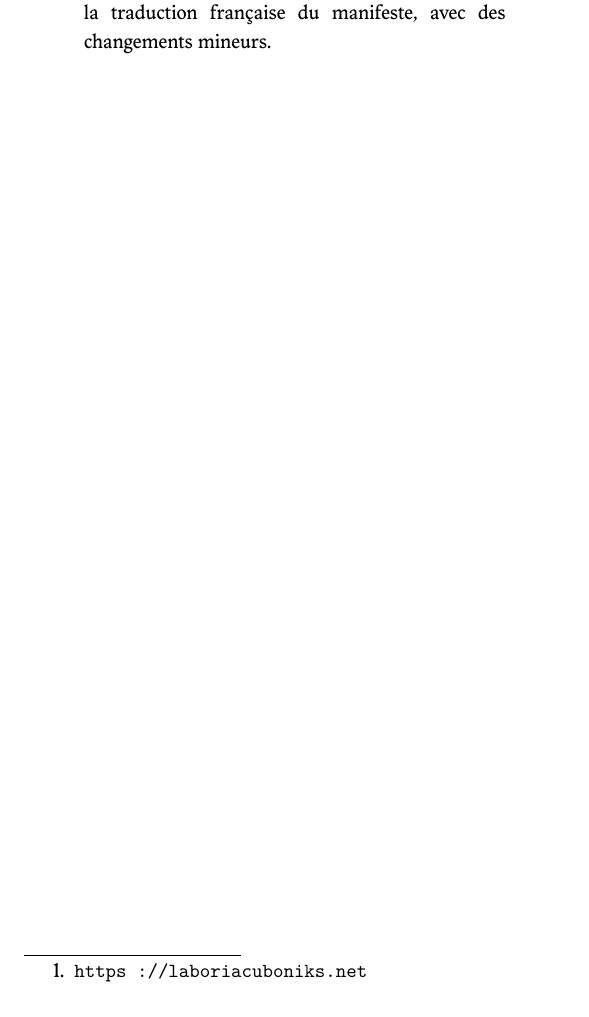
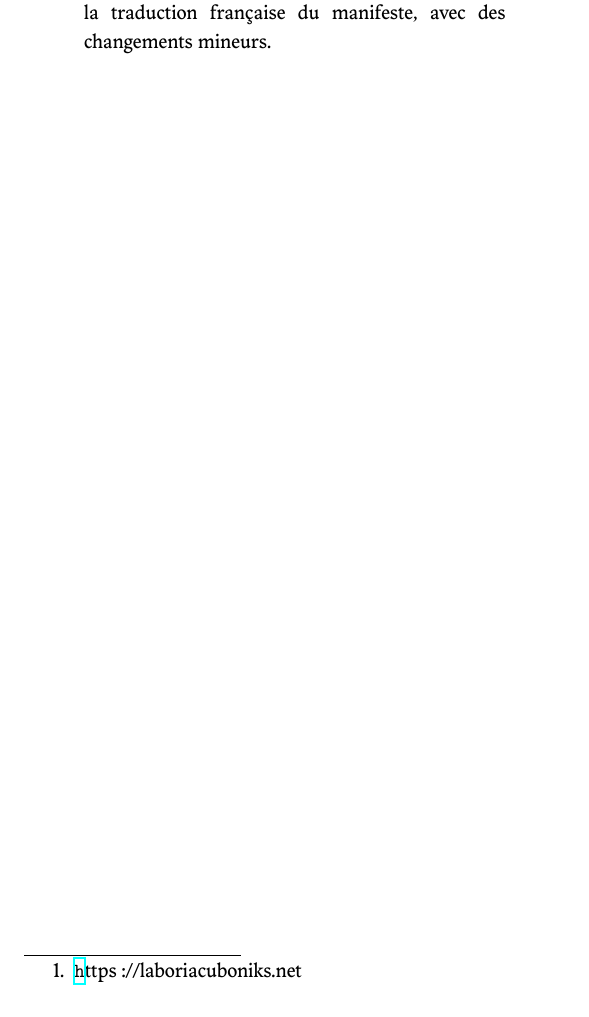
Before and after one commit to jr-b/xenofeminism-manifesto-fr, a LaTeX book (input/main.tex): part of page 2 of 4, cut so that both start at the same text. Compiled offline with XeLaTeX.

Commit message:
try new url footnote style

```diff
--- a/input/main.tex
+++ b/input/main.tex
@@ -3,6 +3,8 @@
 \documentclass[12pt]{book}
 %\usepackage[T1]{fontenc}
 \usepackage{fontspec}
+\usepackage{url}
+\usepackage[T1]{fontenc}
 \usepackage[main=french]{babel}
 \usepackage[verbose=silent]{microtype}
 \usepackage{setspace}
@@ -47,11 +49,21 @@
 
 \begin{document}
 
+\makeatletter
+% Inspired by http://anti.teamidiot.de/nei/2009/09/latex_url_slash_spacingkerning/
+% but slightly less kern and shorter underscore
+\let\UrlSpecialsOld\UrlSpecials
+\def\UrlSpecials{\UrlSpecialsOld\do\/{\Url@slash}\do\_{\Url@underscore}}%
+\def\Url@slash{\@ifnextchar/{\kern-.11em\mathchar47\kern-.2em}%
+    {\kern-.0em\mathchar47\kern-.08em\penalty\UrlBigBreakPenalty}}
+\def\Url@underscore{\nfss@text{\leavevmode \kern.06em\vbox{\hrule\@width.3em}}}
+\makeatother
+
 \import{input/}{cover.tex}
 \clearpage
 \begin{quote}
 \singlespacing
-{\footnotesize Laboria Cuboniks\footnote{\fontfamily{lmtt}\selectfont https://laboriacuboniks.net} (née en 2014) est un collectif xénoféministe, réparti dans cinq pays et sur trois continents. Elle cherche à démanteler le genre, à détruire « la famille » et à se débarrasser de la nature comme garante des positions politiques inégalitaires. Son nom est un anagramme de « Nicolas Bourbaki », pseudonyme sous lequel un groupe de mathématiciens majoritairement français a œuvré à l'affirmation de l'abstraction, de la généralité et de la rigueur en mathématiques au début du XXe siècle.}
+{\footnotesize Laboria Cuboniks\footnote{\url https://laboriacuboniks.net} (née en 2014) est un collectif xénoféministe, réparti dans cinq pays et sur trois continents. Elle cherche à démanteler le genre, à détruire « la famille » et à se débarrasser de la nature comme garante des positions politiques inégalitaires. Son nom est un anagramme de « Nicolas Bourbaki », pseudonyme sous lequel un groupe de mathématiciens majoritairement français a œuvré à l'affirmation de l'abstraction, de la généralité et de la rigueur en mathématiques au début du XXe siècle.}
 \begin{center}
 \line(1,0){70}
 \end{center}
```
